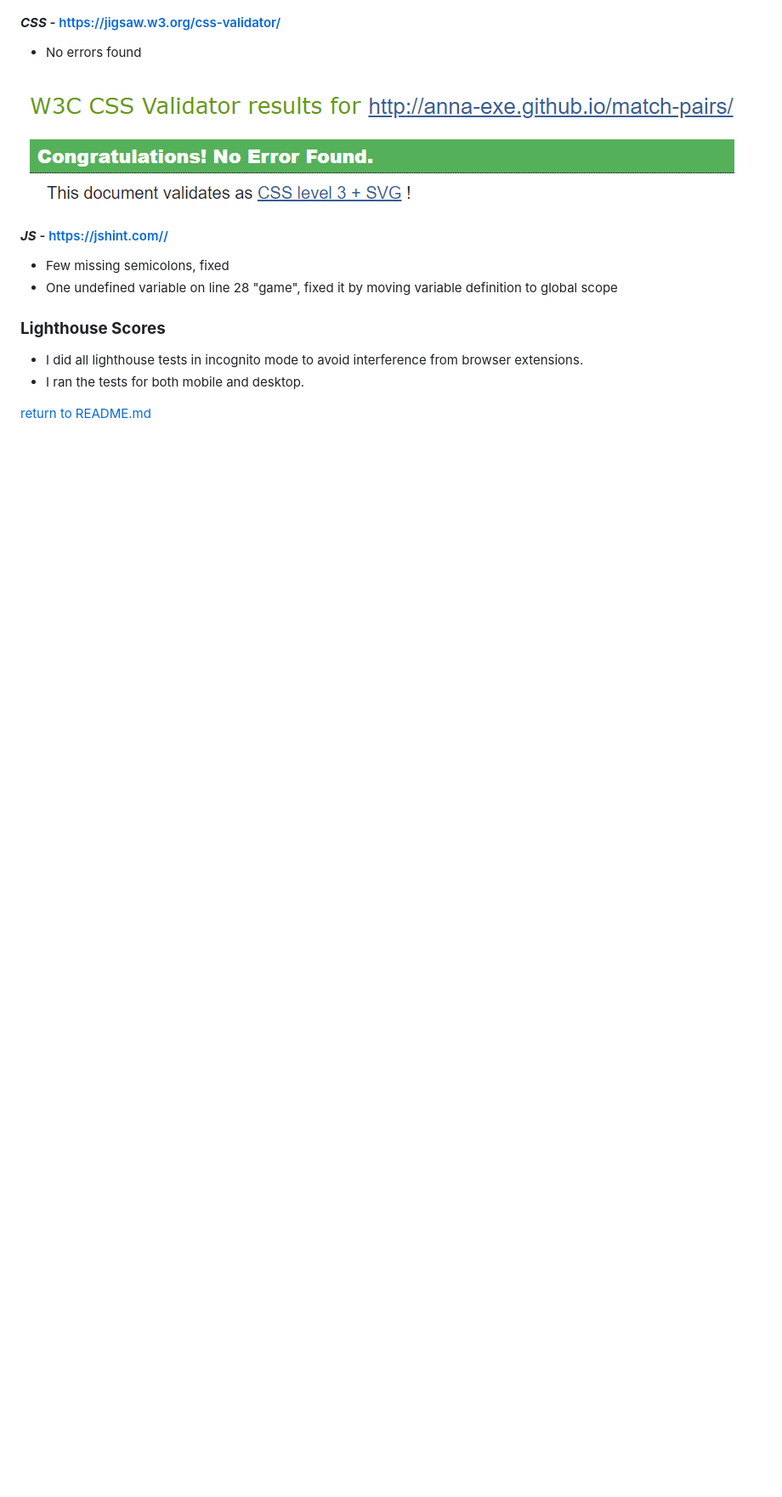
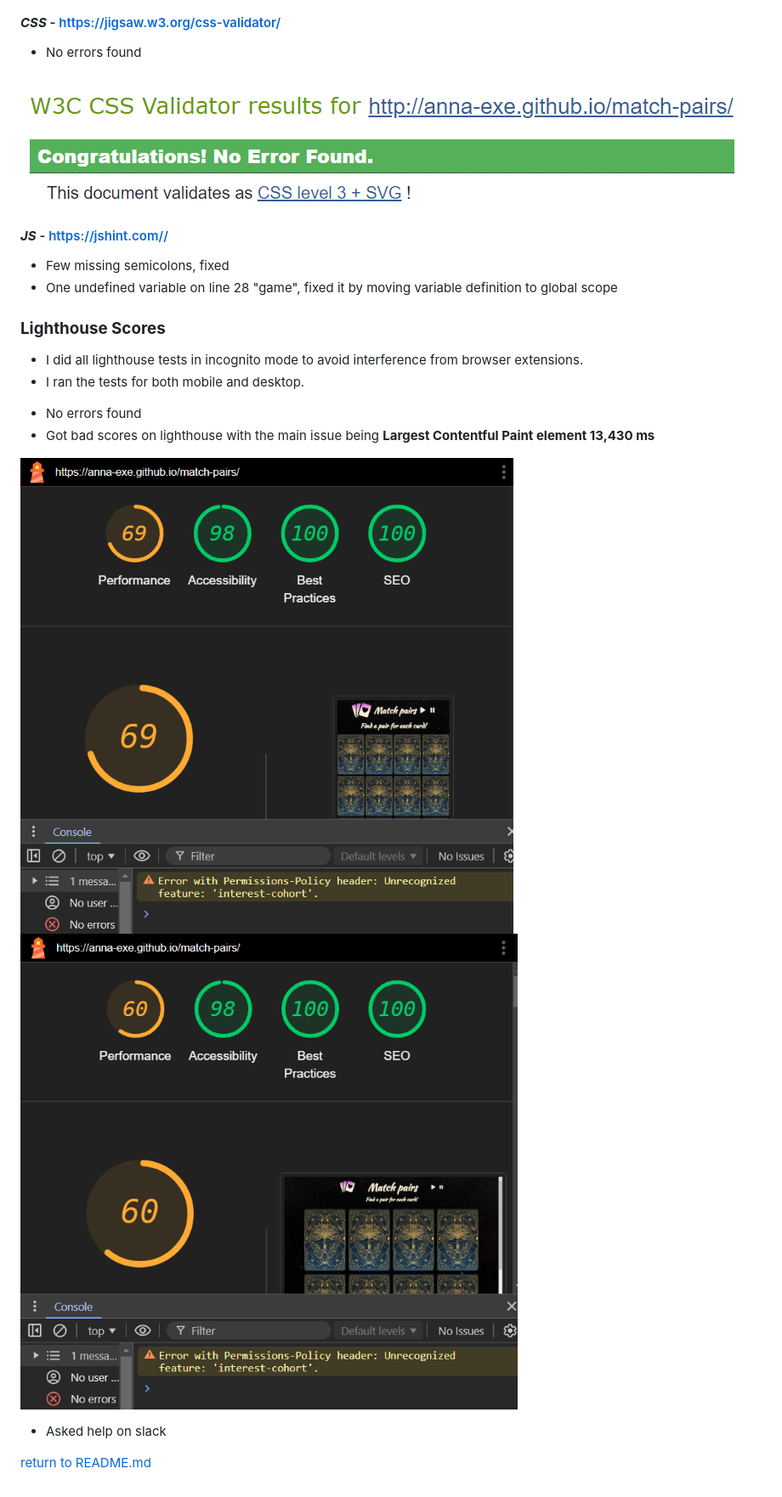
Before and after one commit to Anna-exe/match-pairs, a Markdown page: TESTING.md, the part around the change. Shown: that part at 85% size. Drawn GitHub-style; pictures changed too: assets/images/readme-images/lighthouse-mobile.png (added), assets/images/readme-images/lighthouse.png (added); blank space fills up the shorter version.

Commit message:
docs: add lighthouse results to testing page

```diff
--- a/TESTING.md
+++ b/TESTING.md
@@ -57,7 +57,12 @@ During the development process, I was manually testing in the following ways:-
 ### **Lighthouse Scores**
 * I did all lighthouse tests in incognito mode to avoid interference from browser extensions.
 * I ran the tests for both mobile and desktop.
+- No errors found
+- Got bad scores on lighthouse with the main issue being **Largest Contentful Paint element 13,430 ms**
 
+![Mobile lighthouse](/assets/images/readme-images/lighthouse-mobile.png)
+![Lighthouse](/assets/images/readme-images/lighthouse.png)
 
+  - Asked help on slack
 
 [return to README.md](README.md)
```
